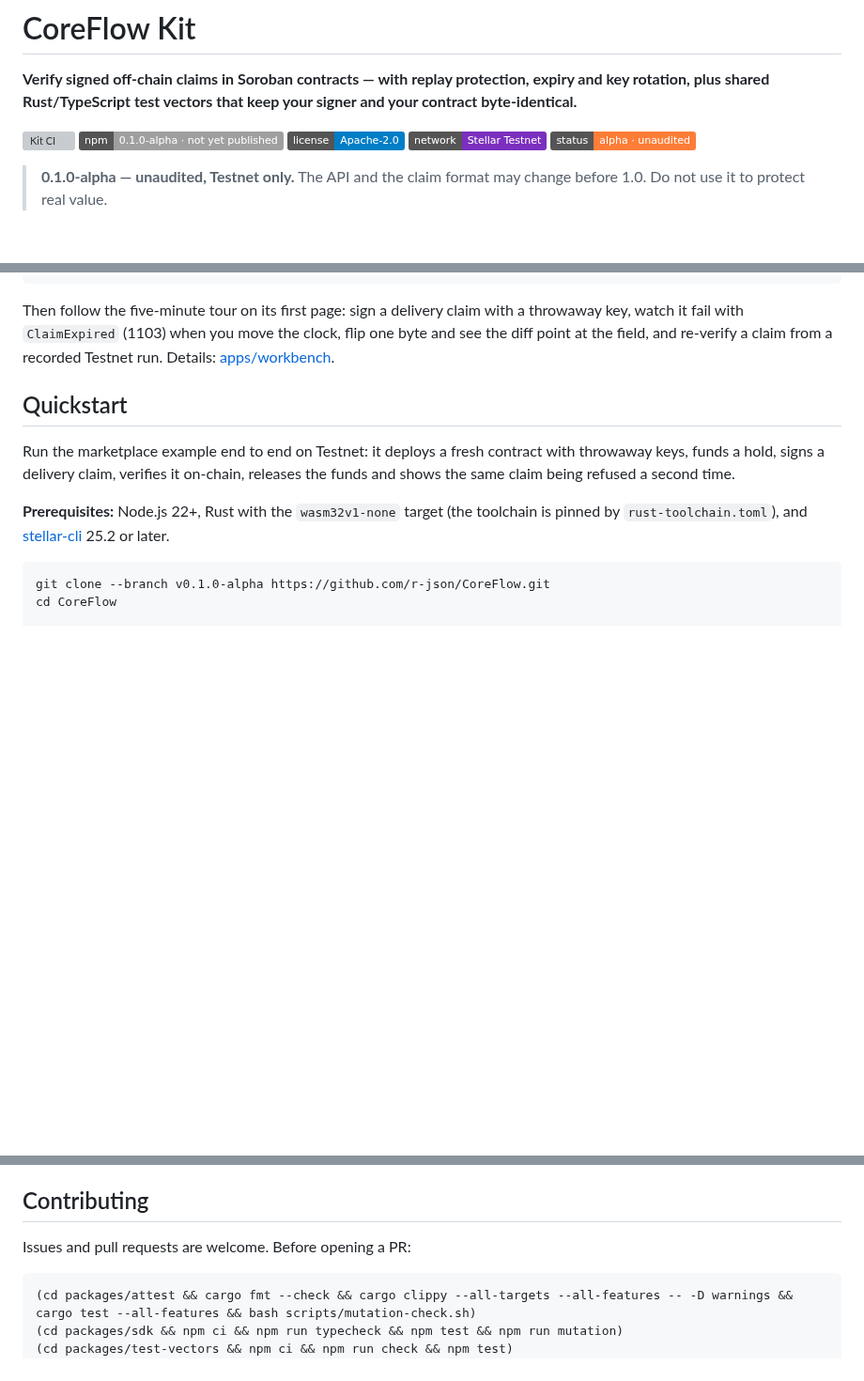
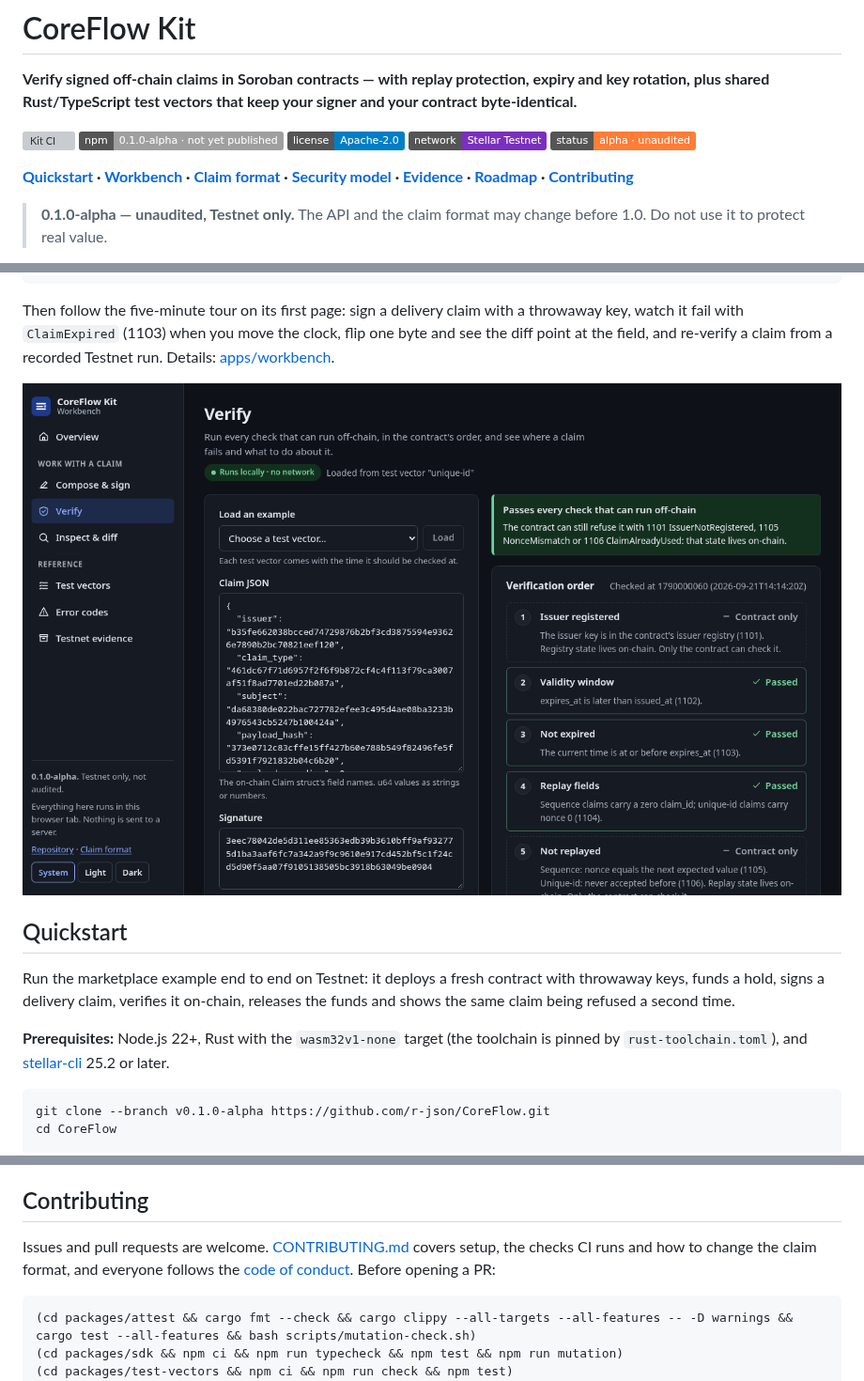
Before and after one commit to r-json/CoreFlow, a Markdown page: README.md, 3 parts joined by grey strips. Shown at 94% size. Drawn GitHub-style; pictures changed too: docs/assets/workbench-verify.png (added); badges without logos; blank space fills up the shorter version; grey boxes are pictures that could not be loaded.

````diff
--- a/README.md
+++ b/README.md
@@ -7,6 +7,8 @@
 [![License: Apache-2.0](https://img.shields.io/badge/license-Apache--2.0-blue)](LICENSE)
 [![Network: Stellar Testnet](https://img.shields.io/badge/network-Stellar%20Testnet-7B2FBE)](examples/marketplace-hold)
 [![Status: alpha, unaudited](https://img.shields.io/badge/status-alpha%20%C2%B7%20unaudited-orange)](docs/kit/security-model.md#audit-status)
+
+**[Quickstart](#quickstart) · [Workbench](apps/workbench) · [Claim format](docs/kit/claim-format.md) · [Security model](docs/kit/security-model.md) · [Evidence](docs/kit/evidence.md) · [Roadmap](docs/kit/roadmap.md) · [Contributing](CONTRIBUTING.md)**
 
 > **0.1.0-alpha — unaudited, Testnet only.** The API and the claim format may
 > change before 1.0. Do not use it to protect real value.
@@ -64,6 +66,8 @@ Then follow the five-minute tour on its first page: sign a delivery claim with
 a throwaway key, watch it fail with `ClaimExpired` (1103) when you move the
 clock, flip one byte and see the diff point at the field, and re-verify a claim
 from a recorded Testnet run. Details: [apps/workbench](apps/workbench).
+
+![The Workbench's Verify page: each check in the contract's order, with the two checks only the contract can make marked "Contract only"](docs/assets/workbench-verify.png)
 
 ## Quickstart
 
@@ -251,7 +255,9 @@ check it, is in [docs/kit/evidence.md](docs/kit/evidence.md).
 
 ## Contributing
 
-Issues and pull requests are welcome. Before opening a PR:
+Issues and pull requests are welcome. [CONTRIBUTING.md](CONTRIBUTING.md) covers
+setup, the checks CI runs and how to change the claim format, and everyone
+follows the [code of conduct](CODE_OF_CONDUCT.md). Before opening a PR:
 
 ```bash
 (cd packages/attest && cargo fmt --check && cargo clippy --all-targets --all-features -- -D warnings && cargo test --all-features && bash scripts/mutation-check.sh)
````
Also changed, not shown: .github/pull_request_template.md (added, +25 -0 lines), CODE_OF_CONDUCT.md (added, +22 -0 lines), CONTRIBUTING.md (added, +77 -0 lines), docs/assets/social-preview.png (added), 4 other files.
